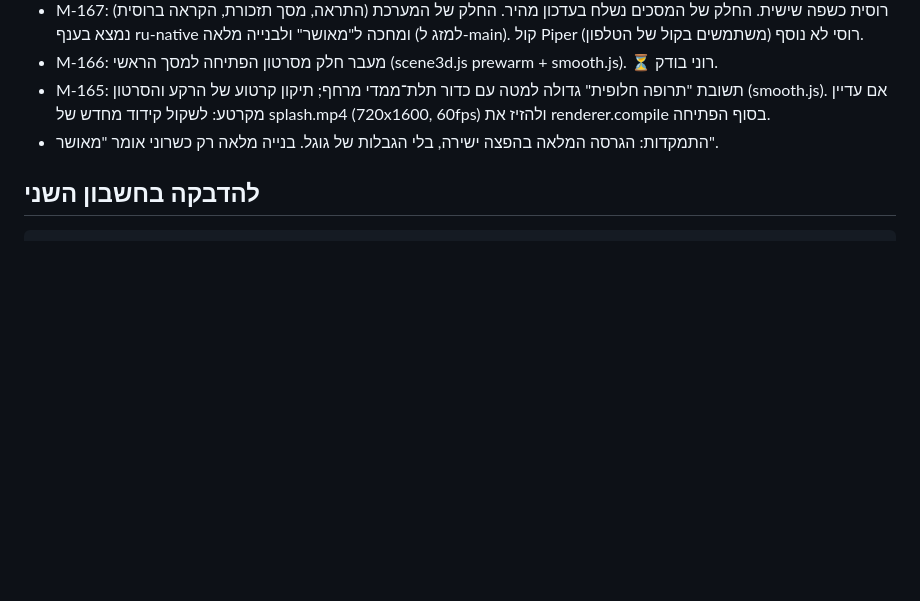
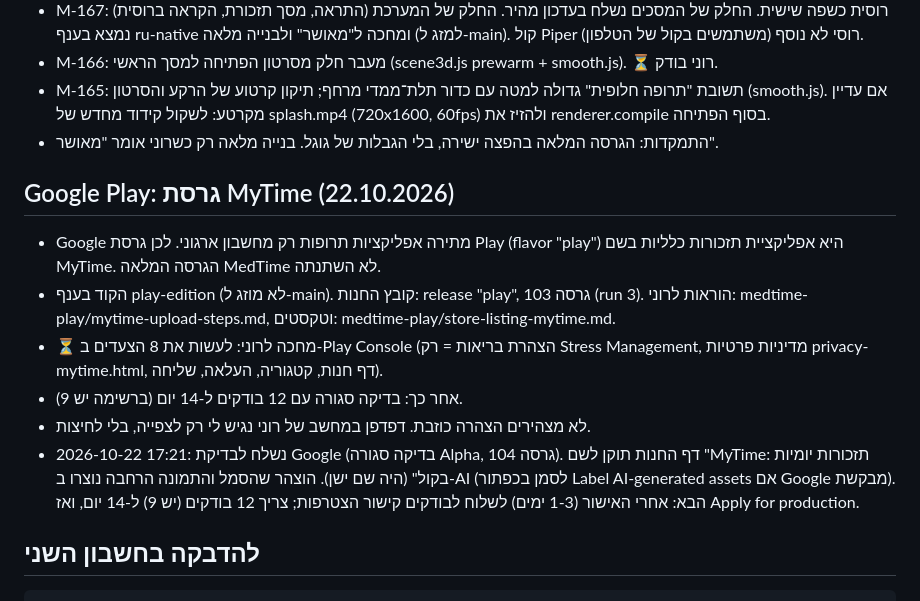
Before and after one commit to mailroni-cell/MedTime-App, a Markdown page: handoff/HANDOFF.md, the part around the change. Rendered like a GitHub page; blank space fills up the shorter version.

Commit message:
handoff: MyTime submitted to Play review [skip ci]
Co-Authored-By: Claude Opus 5.5 (1M context) <noreply@anthropic.com>
Claude-Session: https://claude.ai/code/session_01CPvgQ6YWwmJsgFqeXrjKsM

````diff
--- a/handoff/HANDOFF.md
+++ b/handoff/HANDOFF.md
@@ -99,6 +99,14 @@
 - M-165: תשובת "תרופה חלופית" גדולה למטה עם כדור תלת־ממדי מרחף; תיקון קרטוע של הרקע והסרטון (smooth.js). אם עדיין מקרטע: לשקול קידוד מחדש של splash.mp4 (720x1600, 60fps) ולהזיז את renderer.compile בסוף הפתיחה.
 - התמקדות: הגרסה המלאה בהפצה ישירה, בלי הגבלות של גוגל. בנייה מלאה רק כשרוני אומר "מאושר".
 
+## Google Play: גרסת MyTime (22.10.2026)
+- Google מתירה אפליקציות תרופות רק מחשבון ארגוני. לכן גרסת Play (flavor "play") היא אפליקציית תזכורות כלליות בשם MyTime. הגרסה המלאה MedTime לא השתנתה.
+- הקוד בענף play-edition (לא מוזג ל-main). קובץ החנות: release "play", גרסה 103 (run 3). הוראות לרוני: medtime-play/mytime-upload-steps.md, וטקסטים: medtime-play/store-listing-mytime.md.
+- ⏳ מחכה לרוני: לעשות את 8 הצעדים ב-Play Console (הצהרת בריאות = רק Stress Management, מדיניות פרטיות privacy-mytime.html, דף חנות, קטגוריה, העלאה, שליחה).
+- אחר כך: בדיקה סגורה עם 12 בודקים ל-14 יום (ברשימה יש 9).
+- לא מצהירים הצהרה כוזבת. דפדפן במחשב של רוני נגיש לי רק לצפייה, בלי לחיצות.
+- 2026-10-22 17:21: נשלח לבדיקת Google (בדיקה סגורה Alpha, גרסה 104). דף החנות תוקן לשם "MyTime: תזכורות יומיות בקול" (היה שם ישן). הוצהר שהסמל והתמונה הרחבה נוצרו ב-AI (לסמן בכפתור Label AI-generated assets אם Google מבקשת). הבא: אחרי האישור (1-3 ימים) לשלוח לבודקים קישור הצטרפות; צריך 12 בודקים (יש 9) ל-14 יום, ואז Apply for production.
+
 ## להדבקה בחשבון השני
 ```
 ממשיכים את פרויקט MedTime בדיוק מהנקודה שעצרנו. עונים רק בעברית.
````
